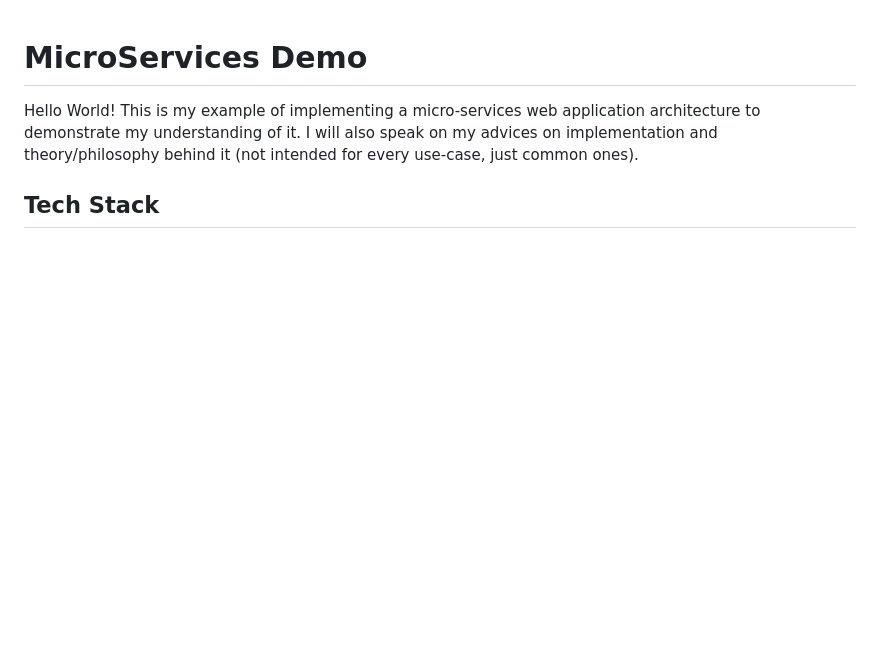
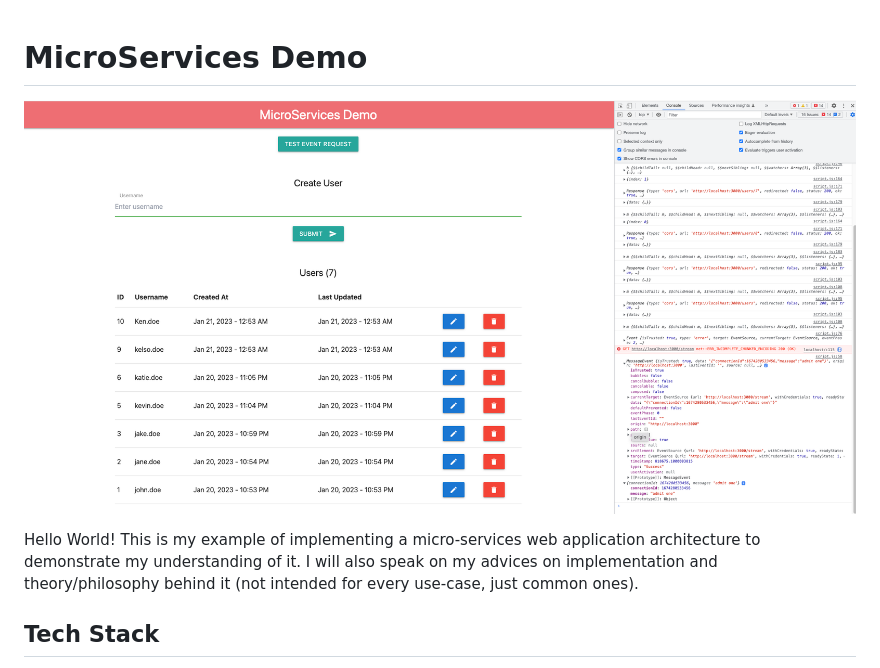
Before and after one commit to ryanwaite28/microservices-demo, a Markdown page: README.md, the part around the change printed below. Drawn GitHub-style; pictures changed too: img/ui.png (added); blank space fills up the shorter version.

Commit message:
added images to readme

```diff
--- a/README.md
+++ b/README.md
@@ -1,4 +1,6 @@
 # MicroServices Demo
+
+![UI Demo](img/ui.png)
 
 
 Hello World! This is my example of implementing a micro-services web application architecture to demonstrate my understanding of it.
```
Also changed, not shown: other parts of README.md (+11 -0 lines).
